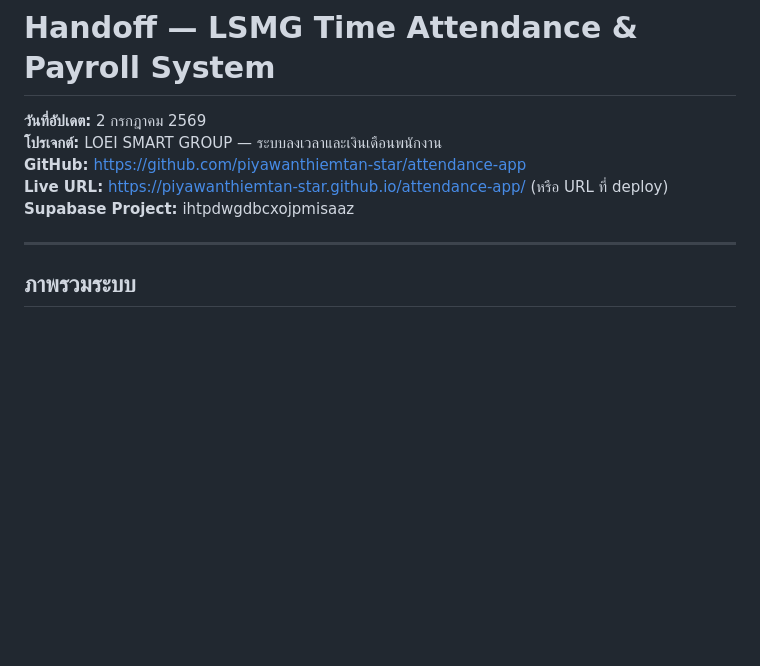
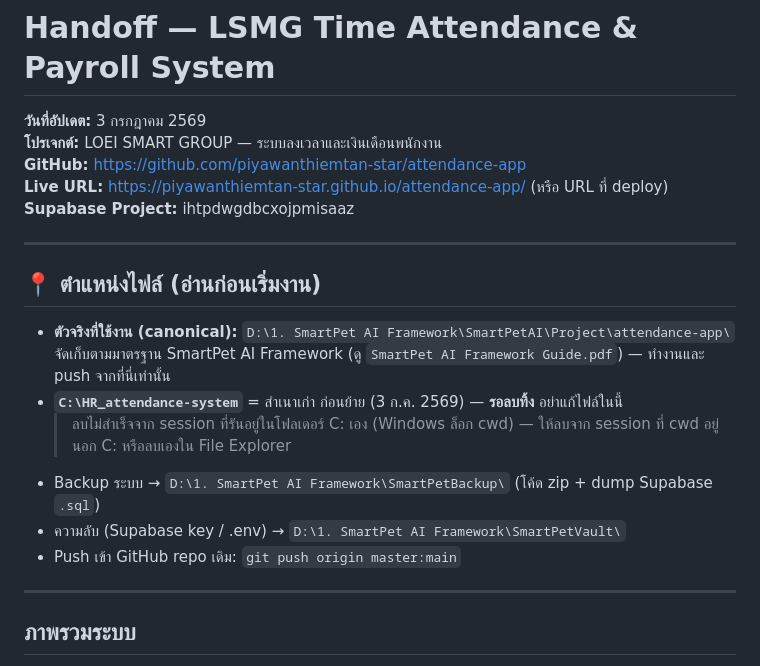
Before and after one commit to piyawanthiemtan-star/attendance-app, a Markdown page: Handoff.md, the part around the change. GitHub-like rendering; blank space fills up the shorter version.

Commit message:
เพิ่มโน้ตตำแหน่งไฟล์ใน Handoff.md — ย้ายมา D: (canonical), C: รอลบ

```diff
--- a/Handoff.md
+++ b/Handoff.md
@@ -1,10 +1,22 @@
 # Handoff — LSMG Time Attendance & Payroll System
 
-**วันที่อัปเดต:** 2 กรกฎาคม 2569
+**วันที่อัปเดต:** 3 กรกฎาคม 2569
 **โปรเจกต์:** LOEI SMART GROUP — ระบบลงเวลาและเงินเดือนพนักงาน
 **GitHub:** https://github.com/piyawanthiemtan-star/attendance-app
 **Live URL:** https://piyawanthiemtan-star.github.io/attendance-app/ (หรือ URL ที่ deploy)
 **Supabase Project:** ihtpdwgdbcxojpmisaaz
+
+---
+
+## 📍 ตำแหน่งไฟล์ (อ่านก่อนเริ่มงาน)
+
+- **ตัวจริงที่ใช้งาน (canonical):** `D:\1. SmartPet AI Framework\SmartPetAI\Project\attendance-app\`
+  จัดเก็บตามมาตรฐาน SmartPet AI Framework (ดู `SmartPet AI Framework Guide.pdf`) — ทำงานและ push จากที่นี่เท่านั้น
+- **`C:\HR_attendance-system`** = สำเนาเก่า ก่อนย้าย (3 ก.ค. 2569) — **รอลบทิ้ง** อย่าแก้ไฟล์ในนี้
+  > ลบไม่สำเร็จจาก session ที่รันอยู่ในโฟลเดอร์ C: เอง (Windows ล็อก cwd) — ให้ลบจาก session ที่ cwd อยู่นอก C: หรือลบเองใน File Explorer
+- Backup ระบบ → `D:\1. SmartPet AI Framework\SmartPetBackup\` (โค้ด zip + dump Supabase `.sql`)
+- ความลับ (Supabase key / .env) → `D:\1. SmartPet AI Framework\SmartPetVault\`
+- Push เข้า GitHub repo เดิม: `git push origin master:main`
 
 ---
 
```
